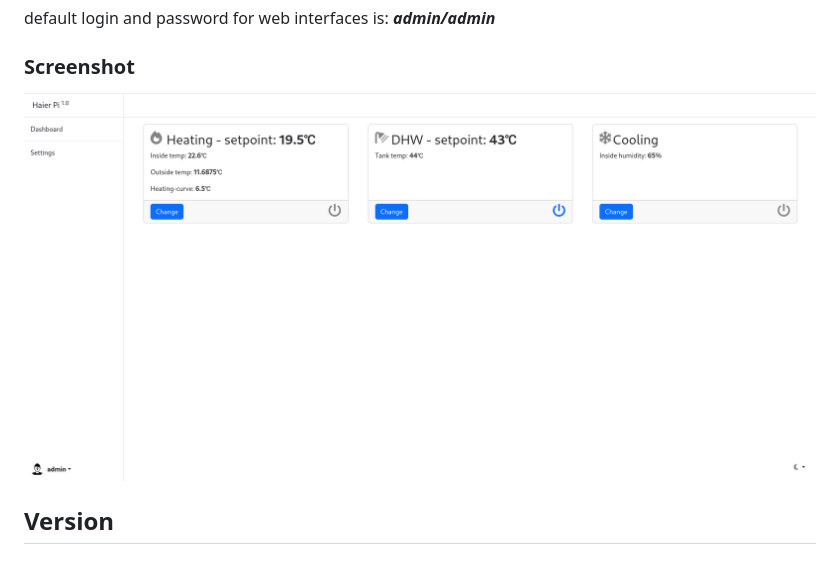
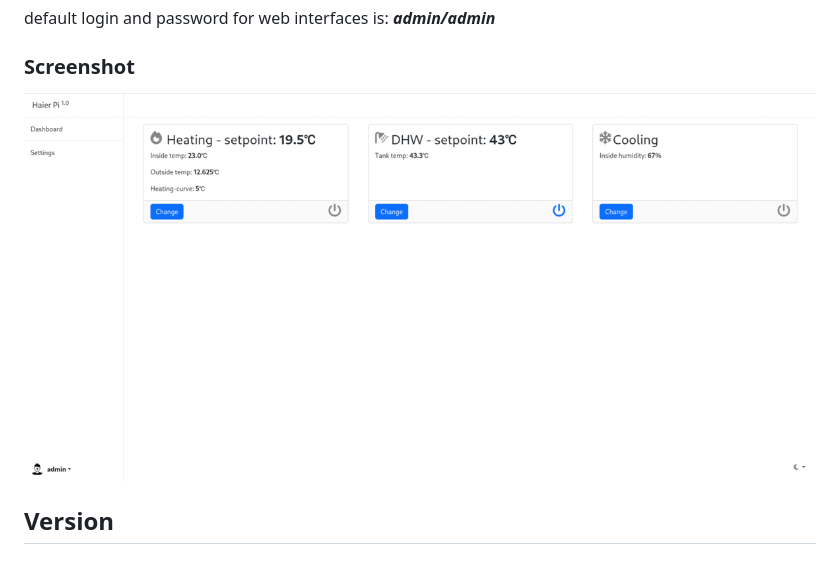
Before and after one commit to ktostam/HaierPi, a Markdown page: README.MD, the part around the change. GitHub-like rendering; pictures changed too: images/screenshot.gif (added), images/screenshot1.png (deleted).

Commit message:
work in progress update

```diff
--- a/README.MD
+++ b/README.MD
@@ -64,7 +64,7 @@ By default sript listen on all interfaces on port 4000, you can change it in **c
 
 default login and password for web interfaces is: ***admin/admin***
 ### Screenshot
-![Screenshot](https://github.com/ktostam/HaierPi/blob/master/images/screenshot1.png?raw=true)
+![Screenshot](https://github.com/ktostam/HaierPi/blob/master/images/screenshot.gif?raw=true)
 ## Version
 
 ### 1.0
```
